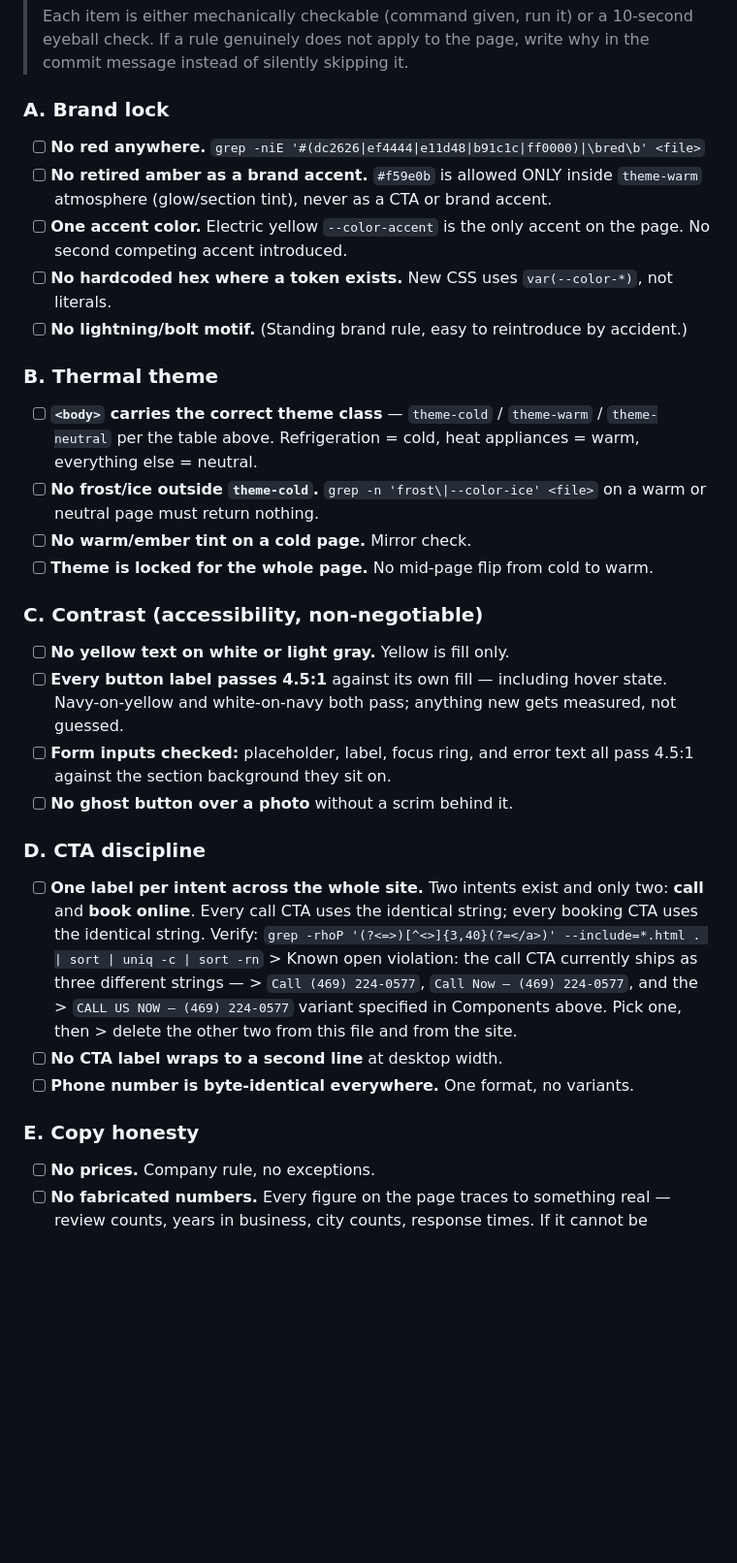
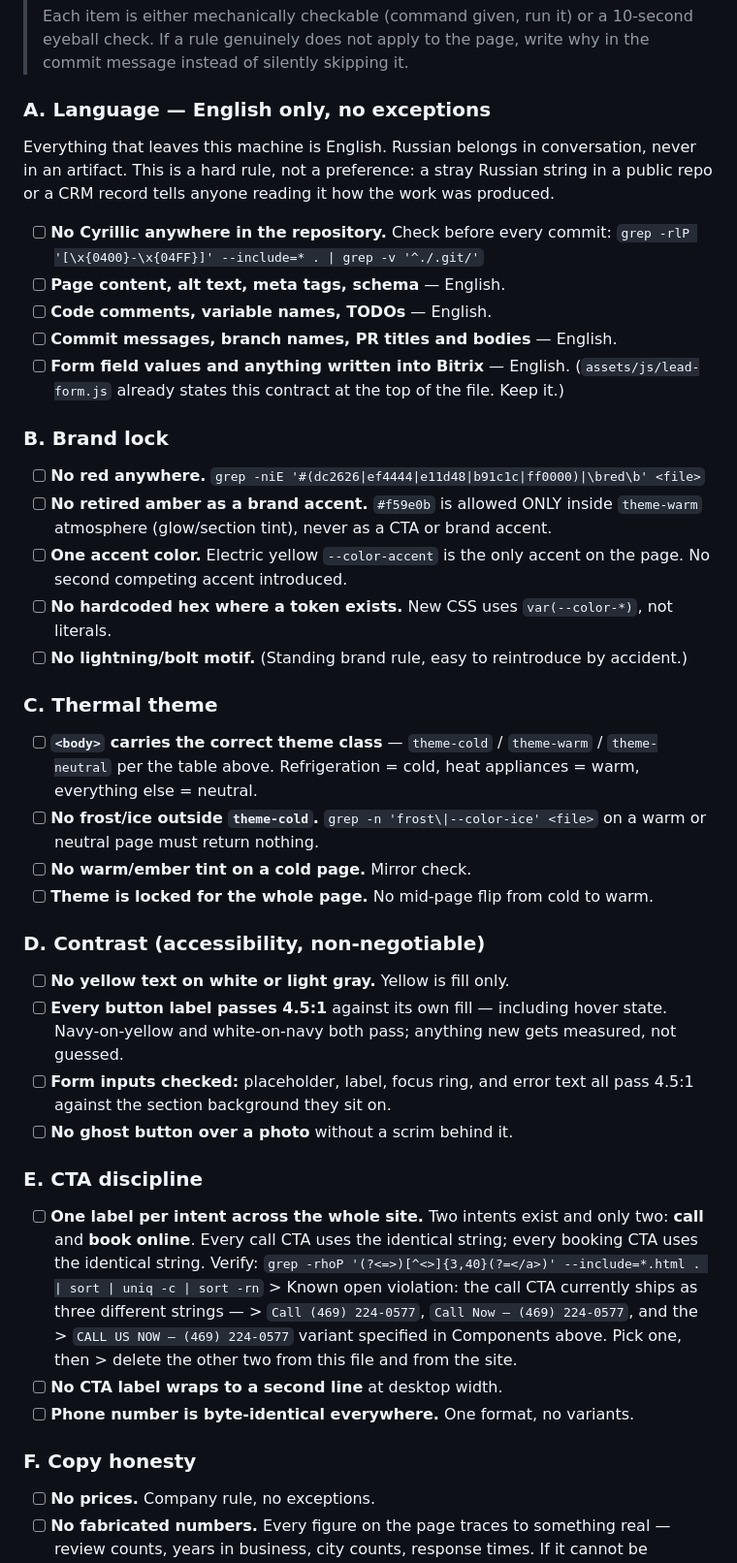
Before and after one commit to rusak83/acdcdfw.com, a Markdown page: DESIGN.md, the part around one of its changes. Shown at 97% size. Drawn GitHub-style; blank space fills up the shorter version.

Commit message:
DESIGN.md: add English-only rule as section A of the checklist
Everything that leaves the machine is English: page content, meta tags,
schema, code comments, commit messages, and any value written into
Bitrix. Includes a grep that flags Cyrillic anywhere in the repository.

Placed first in the checklist and the remaining sections renumbered.
Repository currently passes the check with no Cyrillic present.

Co-Authored-By: Claude Opus 5 <noreply@anthropic.com>
Claude-Session: https://claude.ai/code/session_01FuKUBbG4E62HXbrxBhaMDE

```diff
--- a/DESIGN.md
+++ b/DESIGN.md
@@ -139,7 +139,21 @@ Subtle, dismissible, bottom-left, frosted-glass card. If no live data source wir
 > eyeball check. If a rule genuinely does not apply to the page, write why in the
 > commit message instead of silently skipping it.
 
-### A. Brand lock
+### A. Language — English only, no exceptions
+
+Everything that leaves this machine is English. Russian belongs in conversation, never in
+an artifact. This is a hard rule, not a preference: a stray Russian string in a public repo
+or a CRM record tells anyone reading it how the work was produced.
+
+- [ ] **No Cyrillic anywhere in the repository.** Check before every commit:
+      `grep -rlP '[\x{0400}-\x{04FF}]' --include=* . | grep -v '^./.git/'`
+- [ ] **Page content, alt text, meta tags, schema** — English.
+- [ ] **Code comments, variable names, TODOs** — English.
+- [ ] **Commit messages, branch names, PR titles and bodies** — English.
+- [ ] **Form field values and anything written into Bitrix** — English.
+      (`assets/js/lead-form.js` already states this contract at the top of the file. Keep it.)
+
+### B. Brand lock
 
 - [ ] **No red anywhere.** `grep -niE '#(dc2626|ef4444|e11d48|b91c1c|ff0000)|\bred\b' <file>`
 - [ ] **No retired amber as a brand accent.** `#f59e0b` is allowed ONLY inside `theme-warm`
@@ -149,7 +163,7 @@ Subtle, dismissible, bottom-left, frosted-glass card. If no live data source wir
 - [ ] **No hardcoded hex where a token exists.** New CSS uses `var(--color-*)`, not literals.
 - [ ] **No lightning/bolt motif.** (Standing brand rule, easy to reintroduce by accident.)
 
-### B. Thermal theme
+### C. Thermal theme
 
 - [ ] **`<body>` carries the correct theme class** — `theme-cold` / `theme-warm` / `theme-neutral`
       per the table above. Refrigeration = cold, heat appliances = warm, everything else = neutral.
@@ -158,7 +172,7 @@ Subtle, dismissible, bottom-left, frosted-glass card. If no live data source wir
 - [ ] **No warm/ember tint on a cold page.** Mirror check.
 - [ ] **Theme is locked for the whole page.** No mid-page flip from cold to warm.
 
-### C. Contrast (accessibility, non-negotiable)
+### D. Contrast (accessibility, non-negotiable)
 
 - [ ] **No yellow text on white or light gray.** Yellow is fill only.
 - [ ] **Every button label passes 4.5:1** against its own fill — including hover state.
@@ -167,7 +181,7 @@ Subtle, dismissible, bottom-left, frosted-glass card. If no live data source wir
       against the section background they sit on.
 - [ ] **No ghost button over a photo** without a scrim behind it.
 
-### D. CTA discipline
+### E. CTA discipline
 
 - [ ] **One label per intent across the whole site.** Two intents exist and only two:
       **call** and **book online**. Every call CTA uses the identical string; every booking
@@ -179,7 +193,7 @@ Subtle, dismissible, bottom-left, frosted-glass card. If no live data source wir
 - [ ] **No CTA label wraps to a second line** at desktop width.
 - [ ] **Phone number is byte-identical everywhere.** One format, no variants.
 
-### E. Copy honesty
+### F. Copy honesty
 
 - [ ] **No prices.** Company rule, no exceptions.
 - [ ] **No fabricated numbers.** Every figure on the page traces to something real —
```
Also changed, not shown: other parts of DESIGN.md (+5 -5 lines).
